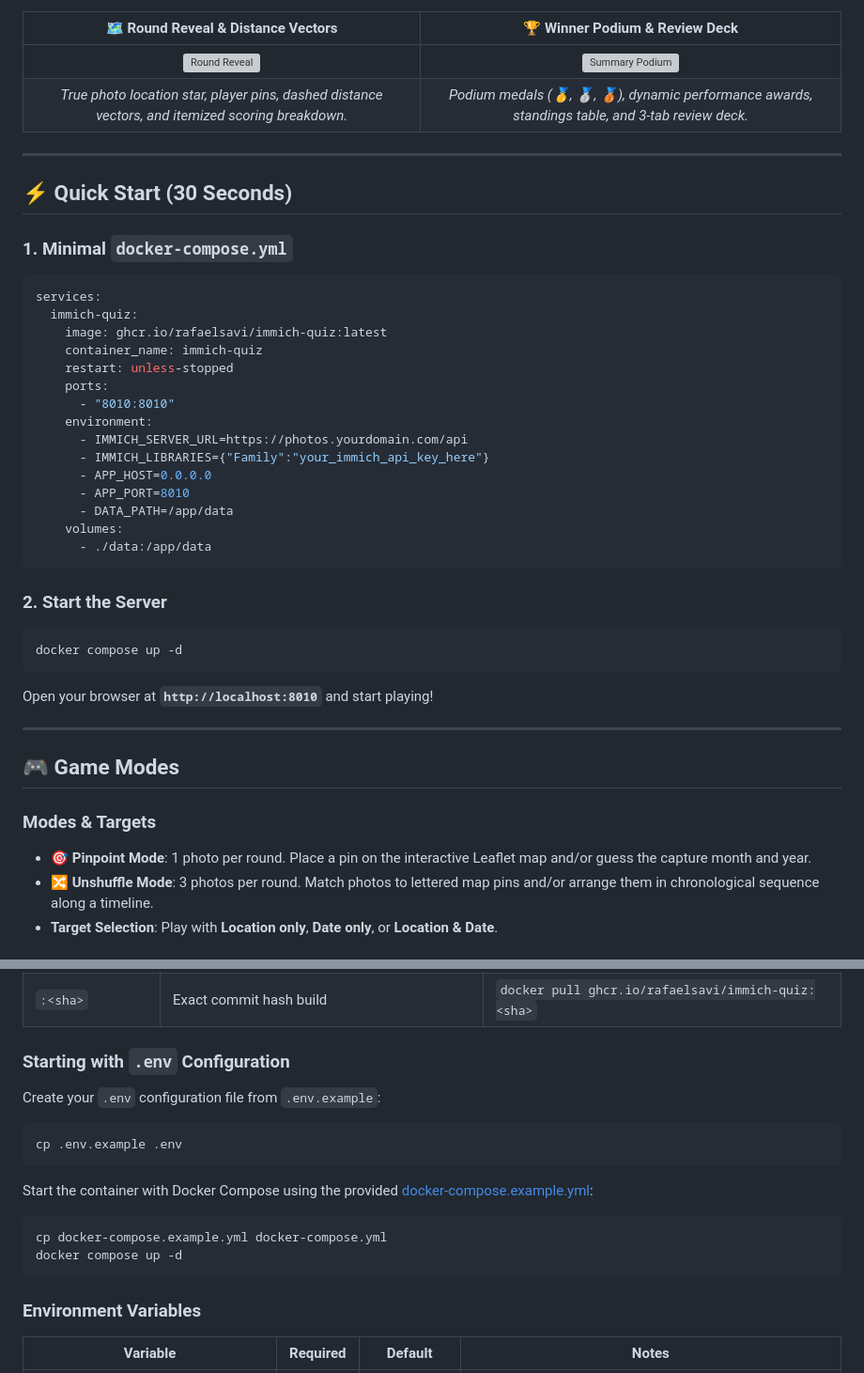
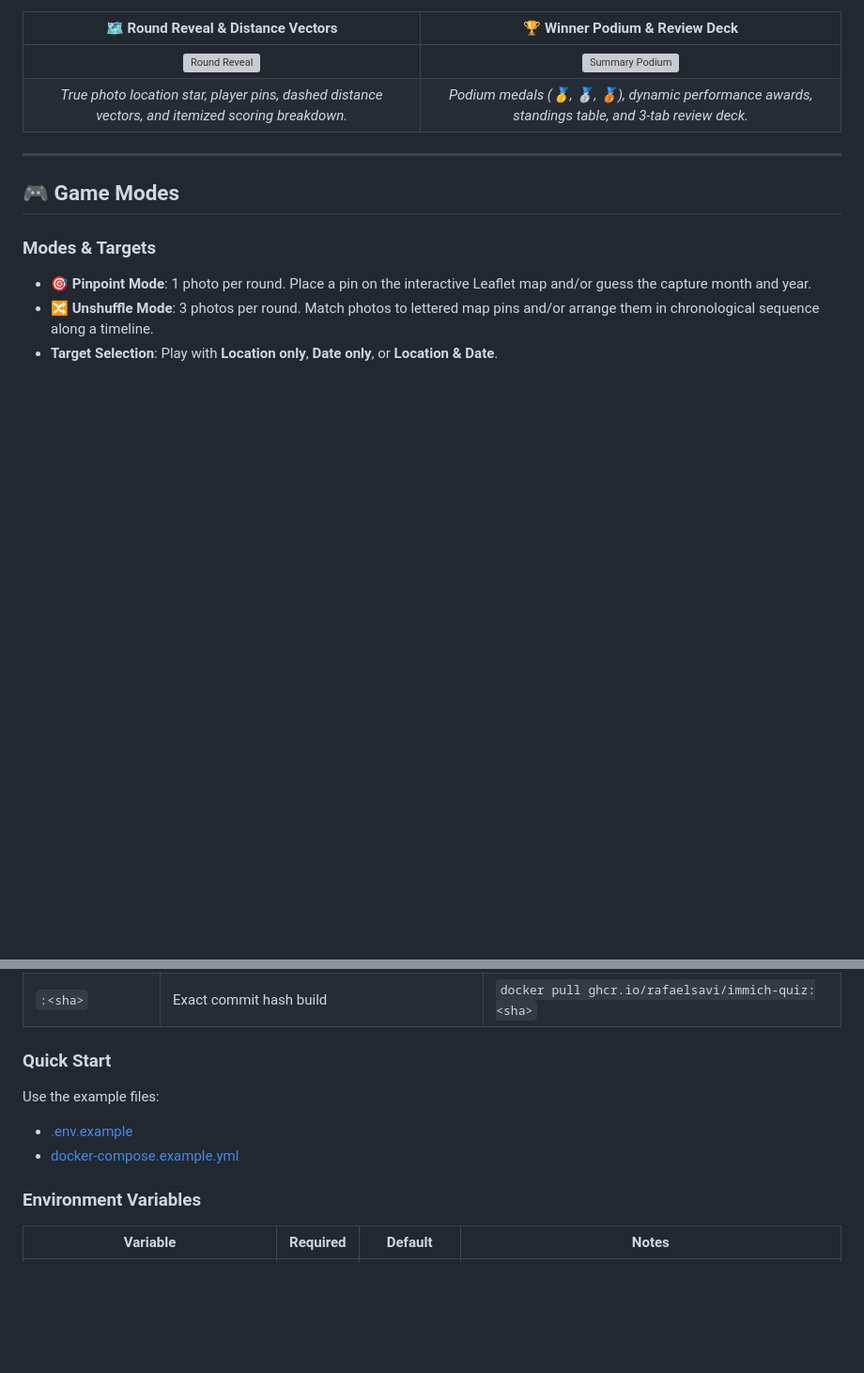
Before and after one commit to rafaelsavi/immich-quiz, a Markdown page: README.md, 2 parts joined by grey strips. Shown at 94% size. GitHub-like rendering; blank space fills up the shorter version; grey boxes are pictures that could not be loaded.

````diff
--- a/README.md
+++ b/README.md
@@ -62,38 +62,6 @@
 
 ---
 
-## ⚡ Quick Start (30 Seconds)
-
-### 1. Minimal `docker-compose.yml`
-
-```yaml
-services:
-  immich-quiz:
-    image: ghcr.io/rafaelsavi/immich-quiz:latest
-    container_name: immich-quiz
-    restart: unless-stopped
-    ports:
-      - "8010:8010"
-    environment:
-      - IMMICH_SERVER_URL=https://photos.yourdomain.com/api
-      - IMMICH_LIBRARIES={"Family":"your_immich_api_key_here"}
-      - APP_HOST=0.0.0.0
-      - APP_PORT=8010
-      - DATA_PATH=/app/data
-    volumes:
-      - ./data:/app/data
-```
-
-### 2. Start the Server
-
-```bash
-docker compose up -d
-```
-
-Open your browser at **`http://localhost:8010`** and start playing!
-
----
-
 ## 🎮 Game Modes
 
 ### Modes & Targets
@@ -134,20 +105,12 @@ The official Docker image is published to GitHub Container Registry (GHCR):
 | `:v3.2.0` / `:3.2.0` | Specific semantic release version                          | `docker pull ghcr.io/rafaelsavi/immich-quiz:v3.2.0` |
 | `:<sha>`             | Exact commit hash build                                    | `docker pull ghcr.io/rafaelsavi/immich-quiz:<sha>`  |
 
-### Starting with `.env` Configuration
+### Quick Start
 
-Create your `.env` configuration file from `.env.example`:
+Use the example files:
 
-```bash
-cp .env.example .env
-```
-
-Start the container with Docker Compose using the provided [docker-compose.example.yml](docker-compose.example.yml):
-
-```bash
-cp docker-compose.example.yml docker-compose.yml
-docker compose up -d
-```
+- [.env.example](.env.example)
+- [docker-compose.example.yml](docker-compose.example.yml)
 
 ### Environment Variables
 
````
Also changed, not shown: other parts of README.md (+6 -3 lines).
